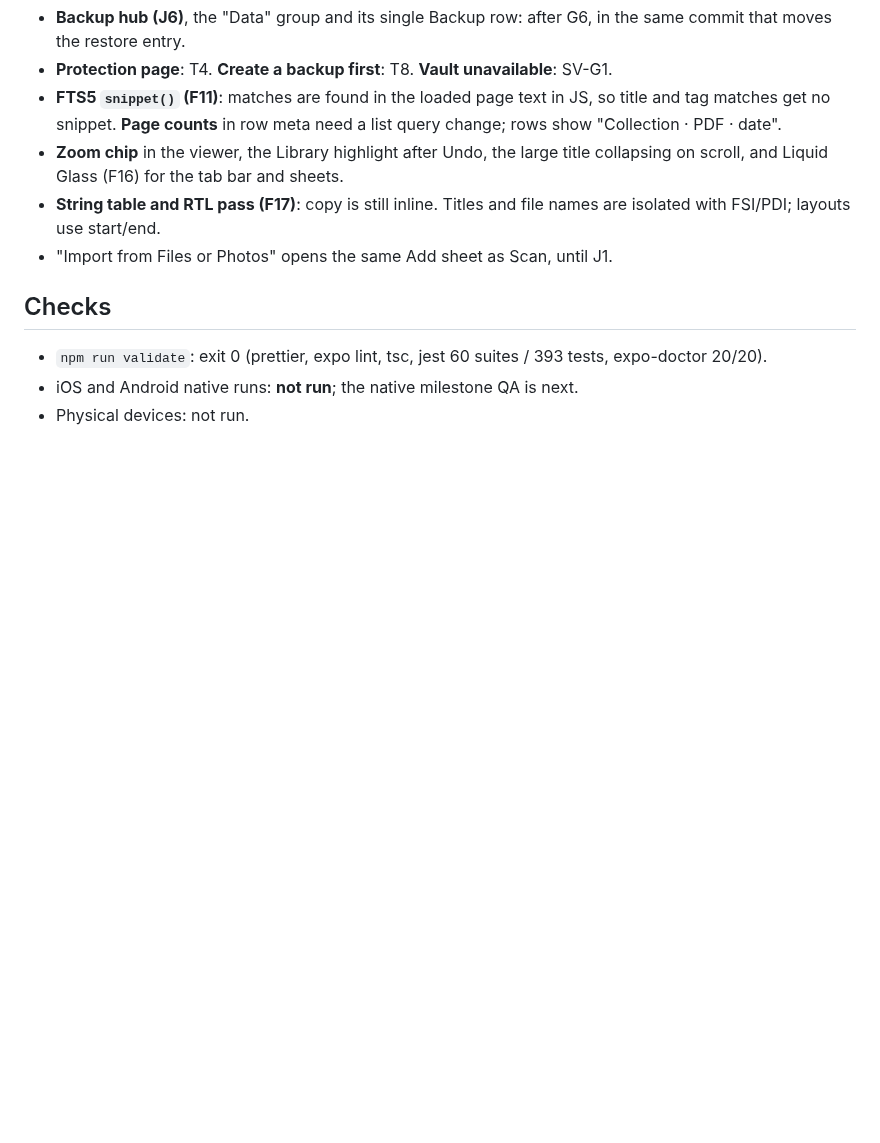
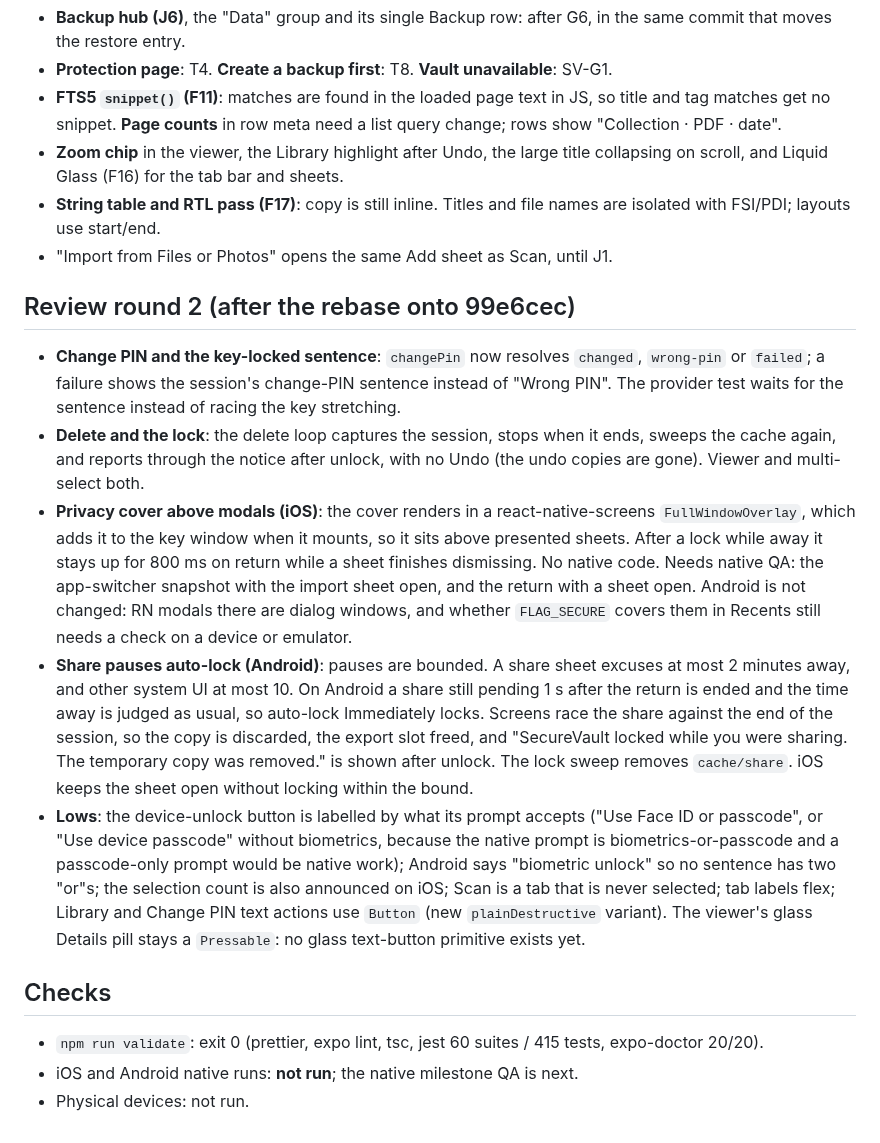
Before and after one commit to naderalfakesh/secure-vault, a Markdown page: docs/verification/redesign-core-screens.md, the part around the change. Drawn GitHub-style; blank space fills up the shorter version.

Commit message:
docs: record the review fixes for delete, the privacy cover, and share pauses

```diff
--- a/docs/verification/redesign-core-screens.md
+++ b/docs/verification/redesign-core-screens.md
@@ -122,9 +122,43 @@ decision. Dark mode is unchanged. Both new colours also pass on `surface`,
   names are isolated with FSI/PDI; layouts use start/end.
 - "Import from Files or Photos" opens the same Add sheet as Scan, until J1.
 
+## Review round 2 (after the rebase onto 99e6cec)
+
+- **Change PIN and the key-locked sentence**: `changePin` now resolves
+  `changed`, `wrong-pin` or `failed`; a failure shows the session's
+  change-PIN sentence instead of "Wrong PIN". The provider test waits for the
+  sentence instead of racing the key stretching.
+- **Delete and the lock**: the delete loop captures the session, stops when it
+  ends, sweeps the cache again, and reports through the notice after unlock,
+  with no Undo (the undo copies are gone). Viewer and multi-select both.
+- **Privacy cover above modals (iOS)**: the cover renders in a
+  react-native-screens `FullWindowOverlay`, which adds it to the key window
+  when it mounts, so it sits above presented sheets. After a lock while away
+  it stays up for 800 ms on return while a sheet finishes dismissing. No
+  native code. Needs native QA: the app-switcher snapshot with the import
+  sheet open, and the return with a sheet open. Android is not changed: RN
+  modals there are dialog windows, and whether `FLAG_SECURE` covers them in
+  Recents still needs a check on a device or emulator.
+- **Share pauses auto-lock (Android)**: pauses are bounded. A share sheet
+  excuses at most 2 minutes away, and other system UI at most 10. On Android a
+  share still pending 1 s after the return is ended and the time away is
+  judged as usual, so auto-lock Immediately locks. Screens race the share
+  against the end of the session, so the copy is discarded, the export slot
+  freed, and "SecureVault locked while you were sharing. The temporary copy
+  was removed." is shown after unlock. The lock sweep removes `cache/share`.
+  iOS keeps the sheet open without locking within the bound.
+- **Lows**: the device-unlock button is labelled by what its prompt accepts
+  ("Use Face ID or passcode", or "Use device passcode" without biometrics,
+  because the native prompt is biometrics-or-passcode and a passcode-only
+  prompt would be native work); Android says "biometric unlock" so no sentence
+  has two "or"s; the selection count is also announced on iOS; Scan is a tab
+  that is never selected; tab labels flex; Library and Change PIN text actions
+  use `Button` (new `plainDestructive` variant). The viewer's glass Details
+  pill stays a `Pressable`: no glass text-button primitive exists yet.
+
 ## Checks
 
-- `npm run validate`: exit 0 (prettier, expo lint, tsc, jest 60 suites / 393
+- `npm run validate`: exit 0 (prettier, expo lint, tsc, jest 60 suites / 415
   tests, expo-doctor 20/20).
 - iOS and Android native runs: **not run**; the native milestone QA is next.
 - Physical devices: not run.
```
